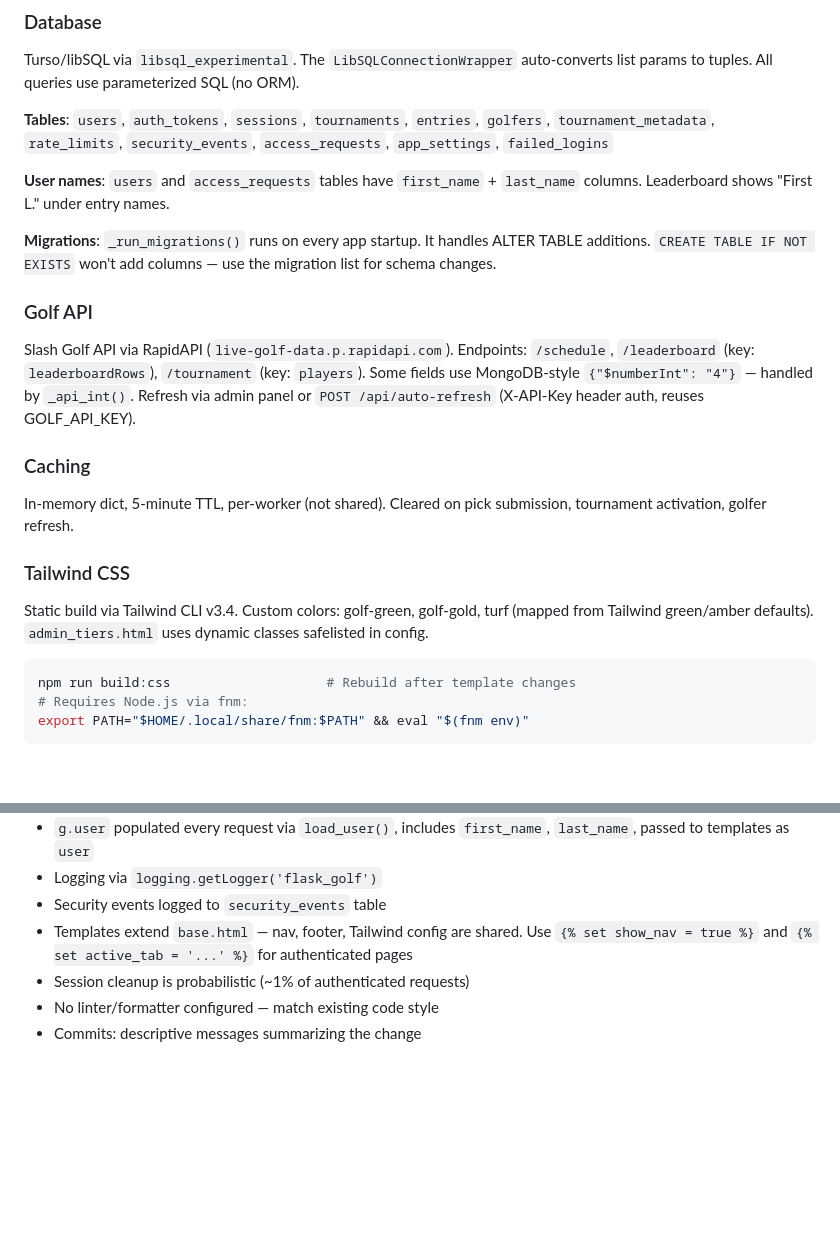
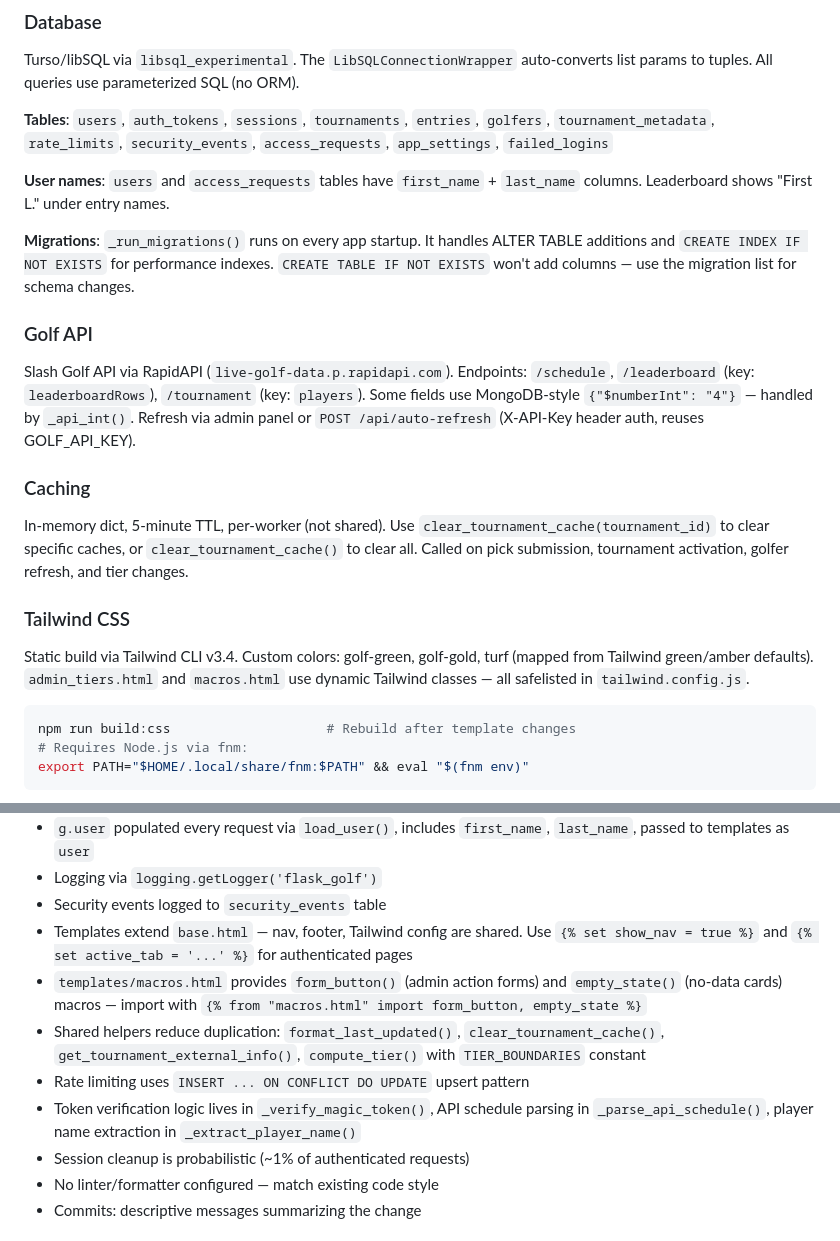
Before and after one commit to cjt243/flask-golf, a Markdown page: CLAUDE.md, 2 parts joined by grey strips. Drawn GitHub-style; blank space fills up the shorter version.

Commit message:
Update CLAUDE.md to reflect refactoring changes
Document new shared helpers, template macros, upsert rate limiting,
migration indexes, and cache clearing API.

Co-Authored-By: Claude Opus 4.6 <noreply@anthropic.com>

````diff
--- a/CLAUDE.md
+++ b/CLAUDE.md
@@ -59,7 +59,7 @@ Turso/libSQL via `libsql_experimental`. The `LibSQLConnectionWrapper` auto-conve
 
 **User names**: `users` and `access_requests` tables have `first_name` + `last_name` columns. Leaderboard shows "First L." under entry names.
 
-**Migrations**: `_run_migrations()` runs on every app startup. It handles ALTER TABLE additions. `CREATE TABLE IF NOT EXISTS` won't add columns — use the migration list for schema changes.
+**Migrations**: `_run_migrations()` runs on every app startup. It handles ALTER TABLE additions and `CREATE INDEX IF NOT EXISTS` for performance indexes. `CREATE TABLE IF NOT EXISTS` won't add columns — use the migration list for schema changes.
 
 ### Golf API
 
@@ -67,11 +67,11 @@ Slash Golf API via RapidAPI (`live-golf-data.p.rapidapi.com`). Endpoints: `/sche
 
 ### Caching
 
-In-memory dict, 5-minute TTL, per-worker (not shared). Cleared on pick submission, tournament activation, golfer refresh.
+In-memory dict, 5-minute TTL, per-worker (not shared). Use `clear_tournament_cache(tournament_id)` to clear specific caches, or `clear_tournament_cache()` to clear all. Called on pick submission, tournament activation, golfer refresh, and tier changes.
 
 ### Tailwind CSS
 
-Static build via Tailwind CLI v3.4. Custom colors: golf-green, golf-gold, turf (mapped from Tailwind green/amber defaults). `admin_tiers.html` uses dynamic classes safelisted in config.
+Static build via Tailwind CLI v3.4. Custom colors: golf-green, golf-gold, turf (mapped from Tailwind green/amber defaults). `admin_tiers.html` and `macros.html` use dynamic Tailwind classes — all safelisted in `tailwind.config.js`.
 
 ```bash
 npm run build:css                    # Rebuild after template changes
@@ -89,6 +89,10 @@ export PATH="$HOME/.local/share/fnm:$PATH" && eval "$(fnm env)"
 - Logging via `logging.getLogger('flask_golf')`
 - Security events logged to `security_events` table
 - Templates extend `base.html` — nav, footer, Tailwind config are shared. Use `{% set show_nav = true %}` and `{% set active_tab = '...' %}` for authenticated pages
+- `templates/macros.html` provides `form_button()` (admin action forms) and `empty_state()` (no-data cards) macros — import with `{% from "macros.html" import form_button, empty_state %}`
+- Shared helpers reduce duplication: `format_last_updated()`, `clear_tournament_cache()`, `get_tournament_external_info()`, `compute_tier()` with `TIER_BOUNDARIES` constant
+- Rate limiting uses `INSERT ... ON CONFLICT DO UPDATE` upsert pattern
+- Token verification logic lives in `_verify_magic_token()`, API schedule parsing in `_parse_api_schedule()`, player name extraction in `_extract_player_name()`
 - Session cleanup is probabilistic (~1% of authenticated requests)
 - No linter/formatter configured — match existing code style
 - Commits: descriptive messages summarizing the change
````
